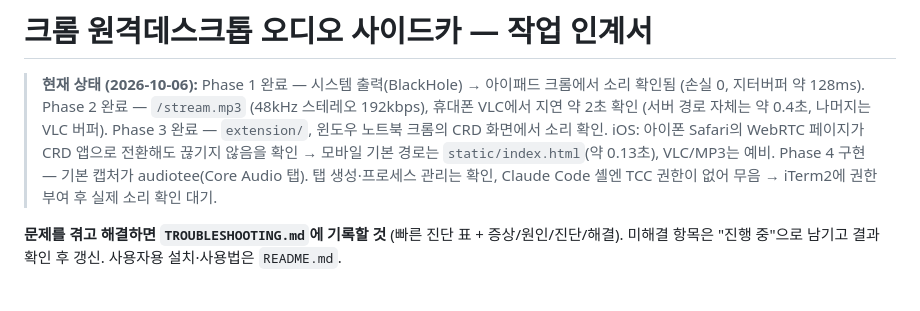
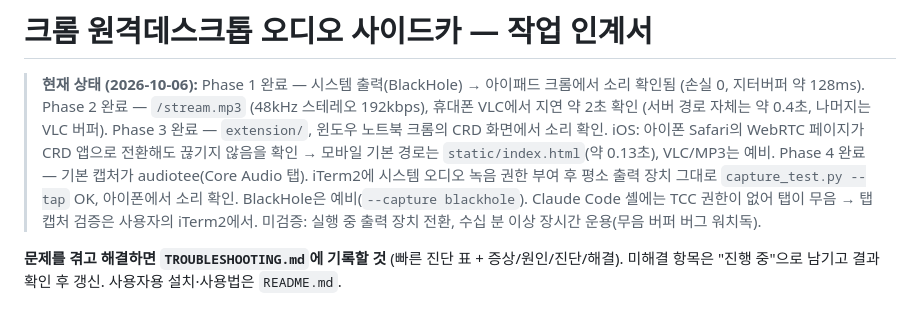
Before and after one commit to june2273/CRD-AUDIO, a Markdown page: CLAUDE.md, the part around the change. Rendered like a GitHub page.

```diff
--- a/CLAUDE.md
+++ b/CLAUDE.md
@@ -11,8 +11,10 @@ This file provides guidance to Claude Code (claude.ai/code) when working with co
 > Phase 3 완료 — `extension/`, 윈도우 노트북 크롬의 CRD 화면에서 소리 확인.
 > iOS: 아이폰 Safari의 WebRTC 페이지가 CRD 앱으로 전환해도 끊기지 않음을 확인 → 모바일 기본 경로는
 > `static/index.html`(약 0.13초), VLC/MP3는 예비.
-> Phase 4 구현 — 기본 캡처가 audiotee(Core Audio 탭). 탭 생성·프로세스 관리는 확인, Claude Code 셸엔
-> TCC 권한이 없어 무음 → iTerm2에 권한 부여 후 실제 소리 확인 대기.
+> Phase 4 완료 — 기본 캡처가 audiotee(Core Audio 탭). iTerm2에 시스템 오디오 녹음 권한 부여 후
+> 평소 출력 장치 그대로 `capture_test.py --tap` OK, 아이폰에서 소리 확인. BlackHole은 예비(`--capture blackhole`).
+> Claude Code 셸에는 TCC 권한이 없어 탭이 무음 → 탭 캡처 검증은 사용자의 iTerm2에서.
+> 미검증: 실행 중 출력 장치 전환, 수십 분 이상 장시간 운용(무음 버퍼 버그 워치독).
 
 **문제를 겪고 해결하면 `TROUBLESHOOTING.md`에 기록할 것** (빠른 진단 표 + 증상/원인/진단/해결).
 미해결 항목은 "진행 중"으로 남기고 결과 확인 후 갱신. 사용자용 설치·사용법은 `README.md`.
```
Also changed, not shown: README.md (+1 -1 lines), TROUBLESHOOTING.md (+4 -3 lines).
